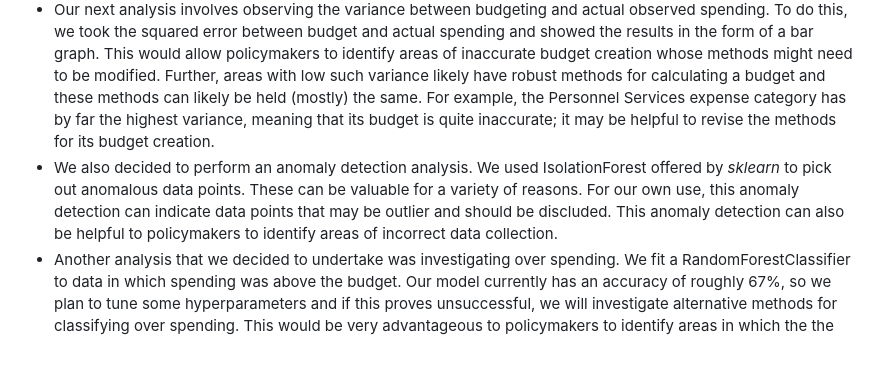
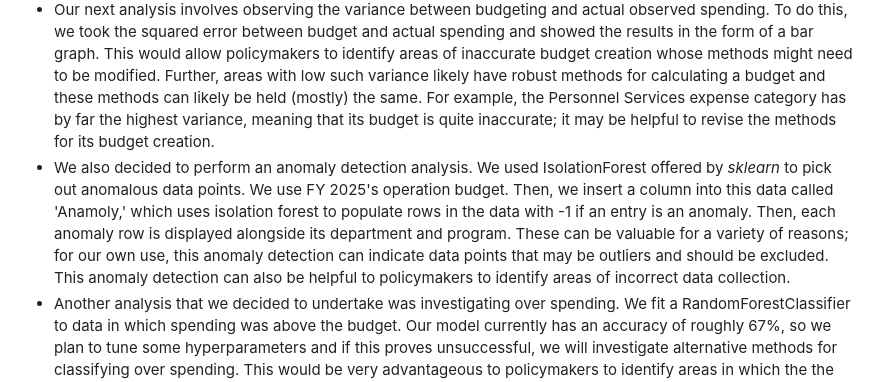
Before and after one commit to arionct/Boston-City-Budget, a Markdown page: midterm-report.md, the part around the change. Rendered like a GitHub page; blank space fills up the shorter version.

```diff
--- a/midterm-report.md
+++ b/midterm-report.md
@@ -13,5 +13,5 @@ Fortunately, the data we are dealing with is entirely based in U.S. dollars. Thu
 There are many categories of data that can result in many types of models and analyses:
 * Our first method of modeling involves time series forecasting, allowing us to predict the budgets for the next few years. Considering we are working with time-based data to make these predictions, we decided to employ Autoregressive Integrated Moving Average (ARIMA) as implemented by the ARIMA class within the _statsmodels_ Python library; we made predictions for the different departments within the operating budget. These predictions can be used by City of Boston policymakers to make informed decisions about what departments will likely require more vs less attention in the future.
 * Our next analysis involves observing the variance between budgeting and actual observed spending. To do this, we took the squared error between budget and actual spending and showed the results in the form of a bar graph. This would allow policymakers to identify areas of inaccurate budget creation whose methods might need to be modified. Further, areas with low such variance likely have robust methods for calculating a budget and these methods can likely be held (mostly) the same. For example, the Personnel Services expense category has by far the highest variance, meaning that its budget is quite inaccurate; it may be helpful to revise the methods for its budget creation.
-* We also decided to perform an anomaly detection analysis. We used IsolationForest offered by _sklearn_ to pick out anomalous data points. These can be valuable for a variety of reasons. For our own use, this anomaly detection can indicate data points that may be outlier and should be discluded. This anomaly detection can also be helpful to policymakers to identify areas of incorrect data collection.
+* We also decided to perform an anomaly detection analysis. We used IsolationForest offered by _sklearn_ to pick out anomalous data points. We use FY 2025's operation budget. Then, we insert a column into this data called 'Anamoly,' which uses isolation forest to populate rows in the data with -1 if an entry is an anomaly. Then, each anomaly row is displayed alongside its department and program. These can be valuable for a variety of reasons; for our own use, this anomaly detection can indicate data points that may be outliers and should be excluded. This anomaly detection can also be helpful to policymakers to identify areas of incorrect data collection.
 * Another analysis that we decided to undertake was investigating over spending. We fit a RandomForestClassifier to data in which spending was above the budget. Our model currently has an accuracy of roughly 67%, so we plan to tune some hyperparameters and if this proves unsuccessful, we will investigate alternative methods for classifying over spending. This would be very advantageous to policymakers to identify areas in which the the budget should be revised.
```
